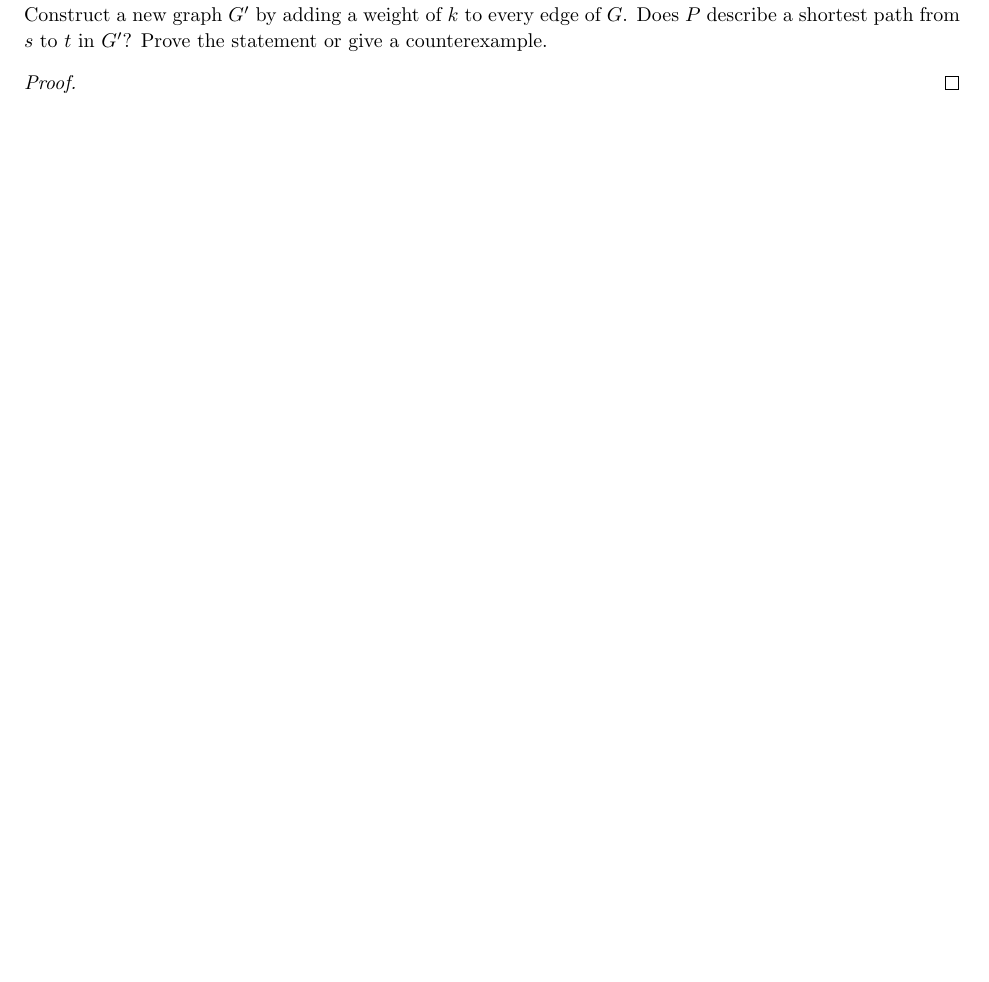
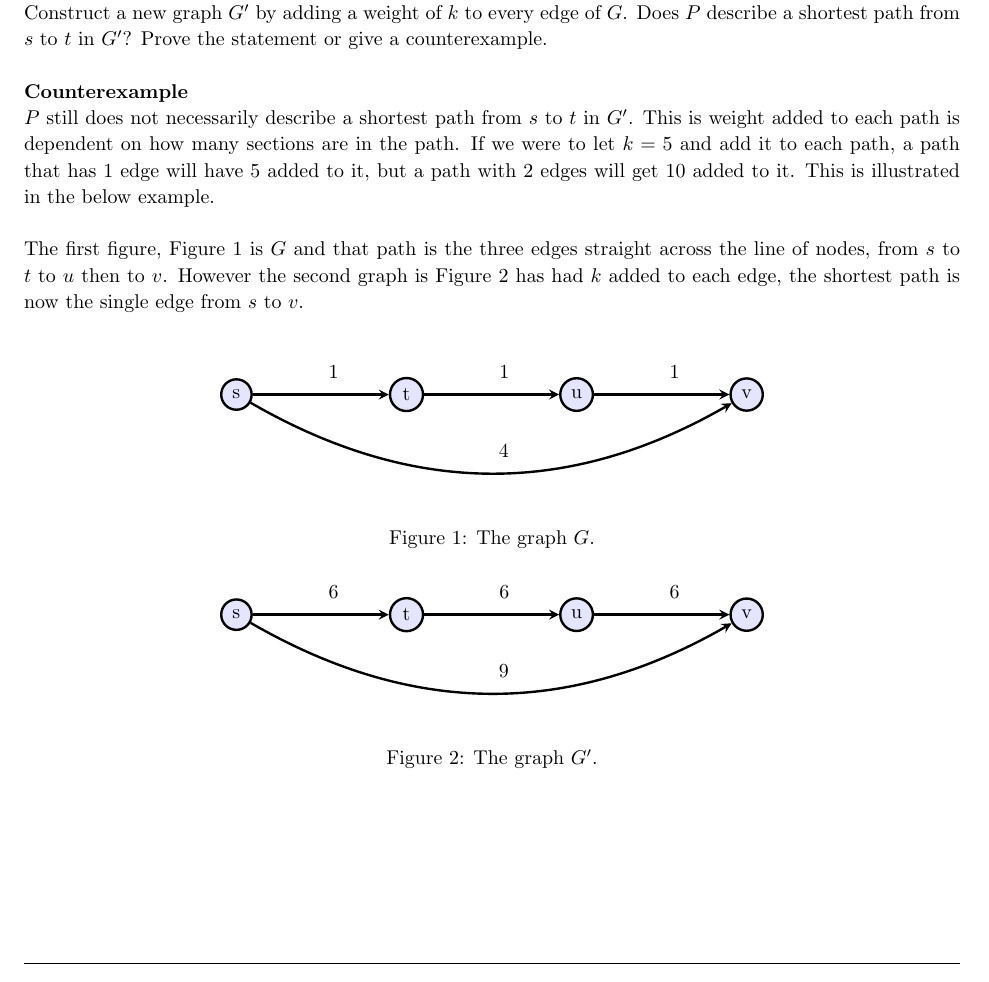
Before and after one commit to jdavis/college-fall-2013, a LaTeX problem sheet (cs311/assignment05/solution.tex): part of page 10 of 10, cut so that both start at the same text, the shorter picture padded with empty space. Compiled offline with pdfLaTeX.

Commit message:
Add part B solution to problem 9

```diff
--- a/cs311/assignment05/solution.tex
+++ b/cs311/assignment05/solution.tex
@@ -11,6 +11,10 @@
 \usepackage{lineno}
 \usepackage[plain]{algorithm}
 \usepackage{algpseudocode}
+\usepackage{tikz}
+
+\usetikzlibrary{arrows}
+\usetikzlibrary{positioning}
 
 \topmargin=-0.45in
 \evensidemargin=0in
@@ -413,10 +417,65 @@
     \(G'\) by adding a weight of \(k\) to every edge of \(G\). Does \(P\)
     describe a shortest path from \(s\) to \(t\) in \(G'\)? Prove the statement
     or give a counterexample.
+    \\
 
-    \begin{proof}
+    \textbf{Counterexample}
 
-    \end{proof}
+    \(P\) still does not necessarily describe a shortest path from \(s\) to
+    \(t\) in \(G'\).  This is weight added to each path is dependent on how
+    many sections are in the path. If we were to let \(k = 5\) and add it to
+    each path, a path that has 1 edge will have 5 added to it, but a path with
+    2 edges will get 10 added to it. This is illustrated in the below example.
+    \\
+
+    The first figure, Figure~\ref{fig:graph1} is \(G\) and that path is the
+    three edges straight across the line of nodes, from \(s\) to \(t\) to \(u\)
+    then to \(v\). However the second graph is Figure~\ref{fig:graph2} has had
+    \(k\) added to each edge, the shortest path is now the single edge from
+    \(s\) to \(v\).
+    \\
+
+    \begin{figure}[h]
+        \centering
+        \begin{tikzpicture}[->,>=stealth,node distance=3cm,very
+            thick,node/.style={circle,fill=blue!10,draw}]
+
+            \node[node] (s) {s};
+            \node[node] (t) [right of=s] {t};
+            \node[node] (u) [right of=t] {u};
+            \node[node] (v) [right of=u] {v};
+
+            \path[every node]
+
+            (s) edge node [above=4mm, right] {1} (t)
+                edge [bend right] node [above=4mm, right] {4} (v)
+            (t) edge node [above=4mm, right] {1} (u)
+            (u) edge node [above=4mm, right] {1} (v);
+        \end{tikzpicture}
+        \caption{The graph \(G\).}
+        \label{fig:graph1}
+
+        \vspace{.2in}
+
+        \begin{tikzpicture}[->,>=stealth,node distance=3cm,very
+            thick,node/.style={circle,fill=blue!10,draw}]
+
+            \node[node] (s) {s};
+            \node[node] (t) [right of=s] {t};
+            \node[node] (u) [right of=t] {u};
+            \node[node] (v) [right of=u] {v};
+
+            \path[every node]
+
+            (s) edge node [above=4mm, right] {6} (t)
+                edge [bend right] node [above=4mm, right] {9} (v)
+            (t) edge node [above=4mm, right] {6} (u)
+            (u) edge node [above=4mm, right] {6} (v);
+        \end{tikzpicture}
+        \caption{The graph \(G'\).}
+        \label{fig:graph2}
+    \end{figure}
+
 \end{homeworkProblem}
 
 \end{document}
```
